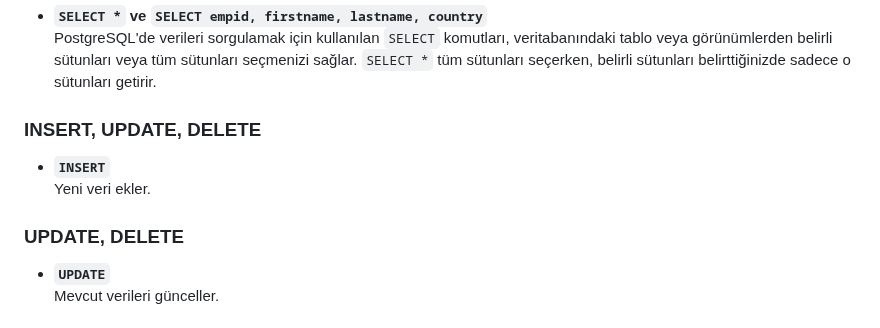
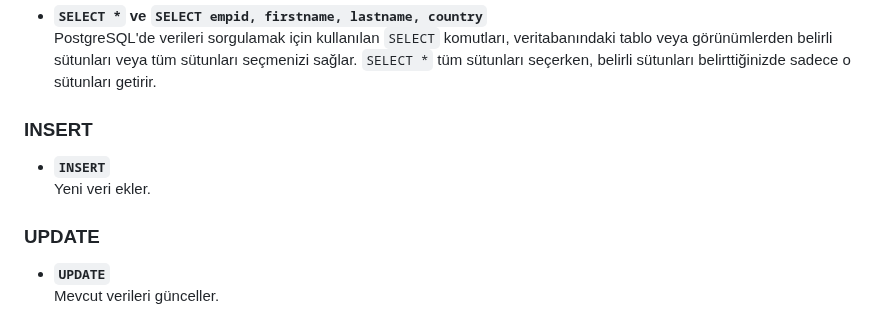
Before and after one commit to erdincdegirmenci/postgresql-tutorial, a Markdown page: README.md, the part around the change. GitHub-like rendering.

```diff
--- a/README.md
+++ b/README.md
@@ -73,10 +73,10 @@ Aşağıda yer alan sorgu dosyasındaki veri setini postgresql üzerinde sıras
 - **`SELECT *` ve `SELECT empid, firstname, lastname, country`**
   PostgreSQL'de verileri sorgulamak için kullanılan `SELECT` komutları, veritabanındaki tablo veya görünümlerden belirli sütunları veya tüm sütunları seçmenizi sağlar. `SELECT *` tüm sütunları seçerken, belirli sütunları belirttiğinizde sadece o sütunları getirir.
 
-### INSERT, UPDATE, DELETE
+### INSERT
 - **`INSERT`**
   Yeni veri ekler.
-### UPDATE, DELETE
+### UPDATE
 - **`UPDATE`**
   Mevcut verileri günceller.
 ### DELETE
```
